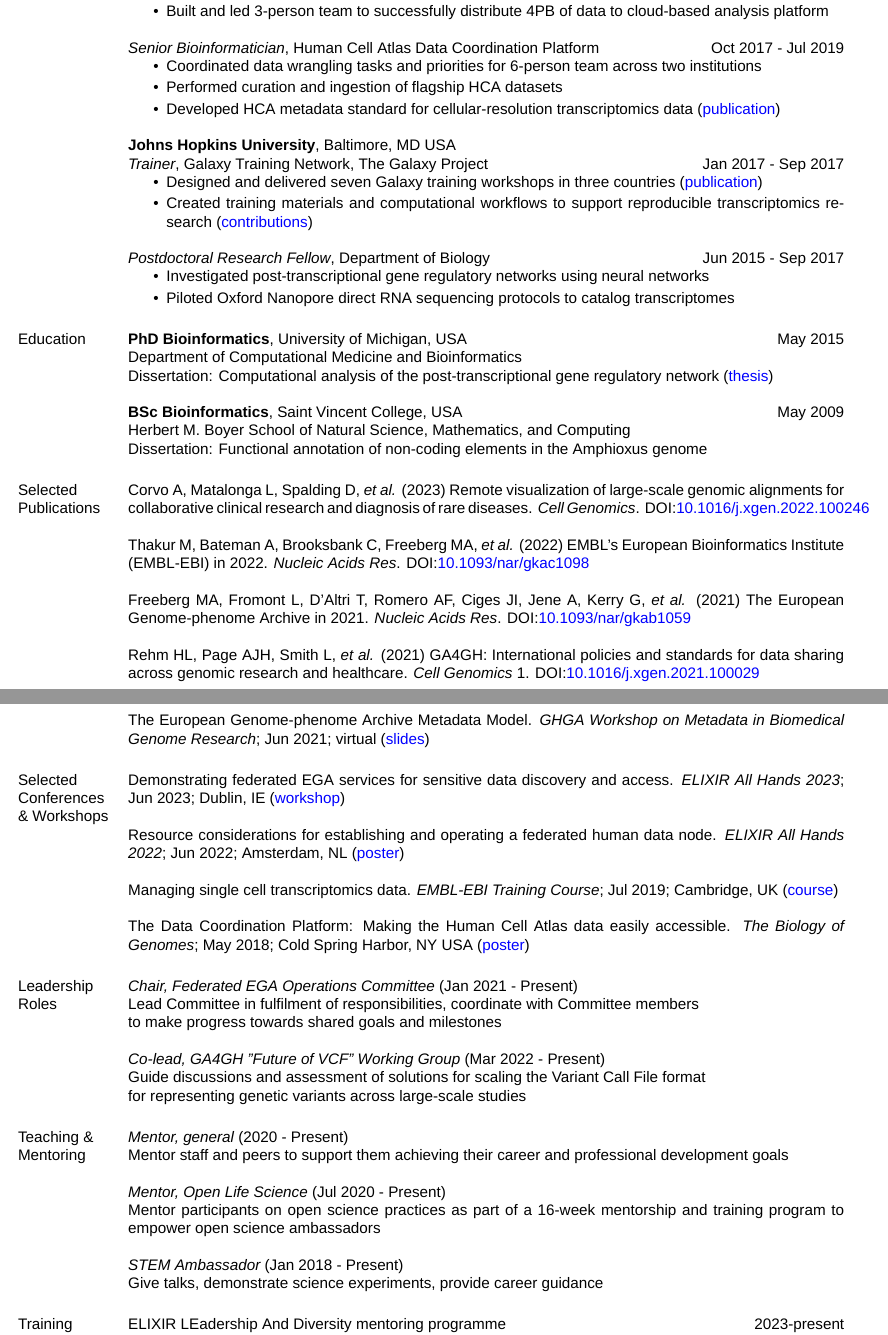
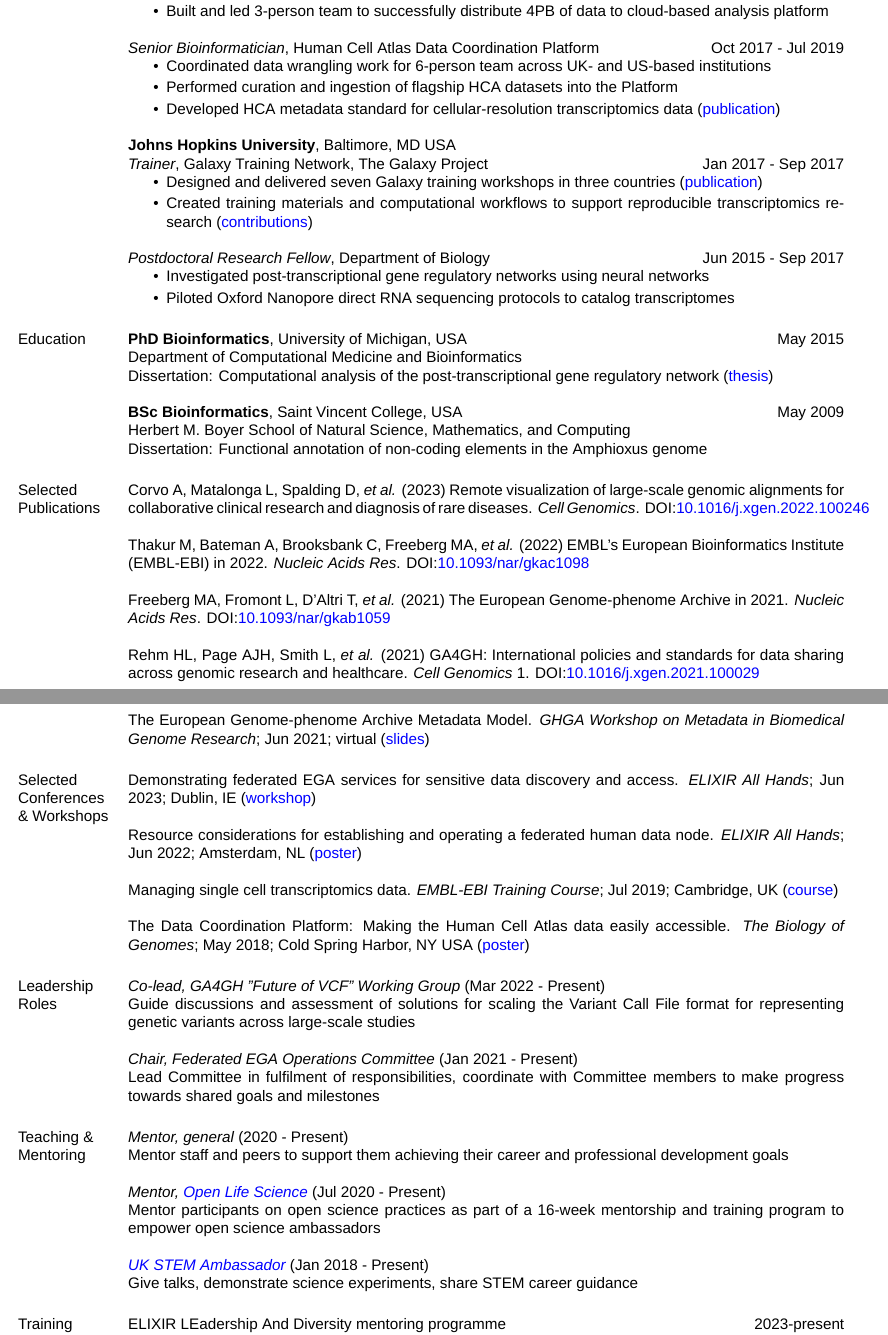
Before and after one commit to malloryfreeberg/whoami, a LaTeX CV (cv/MFreeberg_CV.tex): two parts of pages 1 and 2 of 2, joined at a grey line, cut so that both start at the same text. Compiled offline with XeLaTeX; a missing font is replaced by an installed copy or a similar font.

Commit message:
Updated CV.

```diff
--- a/cv/MFreeberg_CV.tex
+++ b/cv/MFreeberg_CV.tex
@@ -89,8 +89,8 @@
 {\em Senior Bioinformatician}, Human Cell Atlas Data Coordination Platform \hfill {Oct 2017 - Jul 2019}
 \begin{itemize}
 \itemsep0em
-	\item Coordinated data wrangling tasks and priorities for 6-person team across two institutions
-	\item Performed curation and ingestion of flagship HCA datasets
+	\item Coordinated data wrangling work for 6-person team across UK- and US-based institutions
+	\item Performed curation and ingestion of flagship HCA datasets into the Platform
 	\item Developed HCA metadata standard for cellular-resolution transcriptomics data (\href{https://doi.org/10.1038/s41587-020-00744-z}{\textcolor{blue}{publication}})
 	%\item Represented HCA DCP by presenting at three international HCA meetings
 \end{itemize}
@@ -163,7 +163,7 @@
 
 Thakur M, Bateman A, Brooksbank C, Freeberg MA, {\em et al.} (2022) EMBL's European Bioinformatics Institute (EMBL-EBI) in 2022. {\em Nucleic Acids Res}. DOI:\href{https://doi.org/10.1093/nar/gkac1098}{\textcolor{blue}{10.1093/nar/gkac1098}}
 
-Freeberg MA, Fromont L, D'Altri T, Romero AF, Ciges JI, Jene A, Kerry G, {\em et al.} (2021) The European Genome-phenome Archive in 2021. {\em Nucleic Acids Res}. DOI:\href{https://doi.org/10.1093/nar/gkab1059}{\textcolor{blue}{10.1093/nar/gkab1059}}
+Freeberg MA, Fromont L, D'Altri T, {\em et al.} (2021) The European Genome-phenome Archive in 2021. {\em Nucleic Acids Res}. DOI:\href{https://doi.org/10.1093/nar/gkab1059}{\textcolor{blue}{10.1093/nar/gkab1059}}
 
 Rehm HL, Page AJH, Smith L, {\em et al.} (2021) GA4GH: International policies and standards for data sharing across genomic research and healthcare. {\em Cell Genomics} 1. DOI:\href{https://doi.org/10.1016/j.xgen.2021.100029}{\textcolor{blue}{10.1016/j.xgen.2021.100029}}
 
@@ -213,9 +213,9 @@
 
 %"Title", {\em Conference}; MMM YYYY; City, State/Country (materials)
 
-Demonstrating federated EGA services for sensitive data discovery and access. {\em ELIXIR All Hands 2023}; Jun 2023; Dublin, IE (\href{https://f1000research.com/slides/12-638}{\textcolor{blue}{workshop}})
+Demonstrating federated EGA services for sensitive data discovery and access. {\em ELIXIR All Hands}; Jun 2023; Dublin, IE (\href{https://f1000research.com/slides/12-638}{\textcolor{blue}{workshop}})
 
-Resource considerations for establishing and operating a federated human data node. {\em ELIXIR All Hands 2022}; Jun 2022; Amsterdam, NL (\href{https://f1000research.com/posters/11-594}{\textcolor{blue}{poster}})
+Resource considerations for establishing and operating a federated human data node. {\em ELIXIR All Hands}; Jun 2022; Amsterdam, NL (\href{https://f1000research.com/posters/11-594}{\textcolor{blue}{poster}})
 
 %Federated EGA Updates in 2022. {\em ELIXIR All Hands 2022}; Jun 2022; Amsterdam, NL (\href{https://f1000research.com/slides/11-623}{\textcolor{blue}{workshop}})
 
@@ -296,23 +296,21 @@
 %%{Judged Elementary, Middle, and High School Science Fairs, 2013-2014}
 
 \section{\sc Leadership Roles}
+{\em Co-lead, GA4GH "Future of VCF" Working Group} (Mar 2022 - Present)\\
+Guide discussions and assessment of solutions for scaling the Variant Call File format for representing genetic variants across large-scale studies
+
 {\em Chair, Federated EGA Operations Committee} (Jan 2021 - Present)\\
-Lead Committee in fulfilment of responsibilities, coordinate with Committee members\\
-to make progress towards shared goals and milestones
-
-{\em Co-lead, GA4GH "Future of VCF" Working Group} (Mar 2022 - Present)\\
-Guide discussions and assessment of solutions for scaling the Variant Call File format\\
-for representing genetic variants across large-scale studies
+Lead Committee in fulfilment of responsibilities, coordinate with Committee members to make progress towards shared goals and milestones
 
 \section{\sc Teaching \& Mentoring}
 {\em Mentor, general} (2020 - Present)\\
 Mentor staff and peers to support them achieving their career and professional development goals
 
-{\em Mentor, Open Life Science} (Jul 2020 - Present)\\
+{\em Mentor, \href{https://openlifesci.org/}{\textcolor{blue}{Open Life Science}}} (Jul 2020 - Present)\\
 Mentor participants on open science practices as part of a 16-week mentorship and training program to empower open science ambassadors
 
-{\em STEM Ambassador} (Jan 2018 - Present)\\
-Give talks, demonstrate science experiments, provide career guidance
+{\em \href{https://www.stem.org.uk//}{\textcolor{blue}{UK STEM Ambassador}}} (Jan 2018 - Present)\\
+Give talks, demonstrate science experiments, share STEM career guidance
 
 %{\em Instructor, Johns Hopkins University}, Baltimore, MD USA\hfill {Jan 2017 - May 2017}\\
 %Create materials for the Advanced Academic Program online course\\
```
Also changed, not shown: cv/MFreeberg_CV.pdf, cv/MFreeberg_CV.tex (6 more changed lines), 2 other files.
